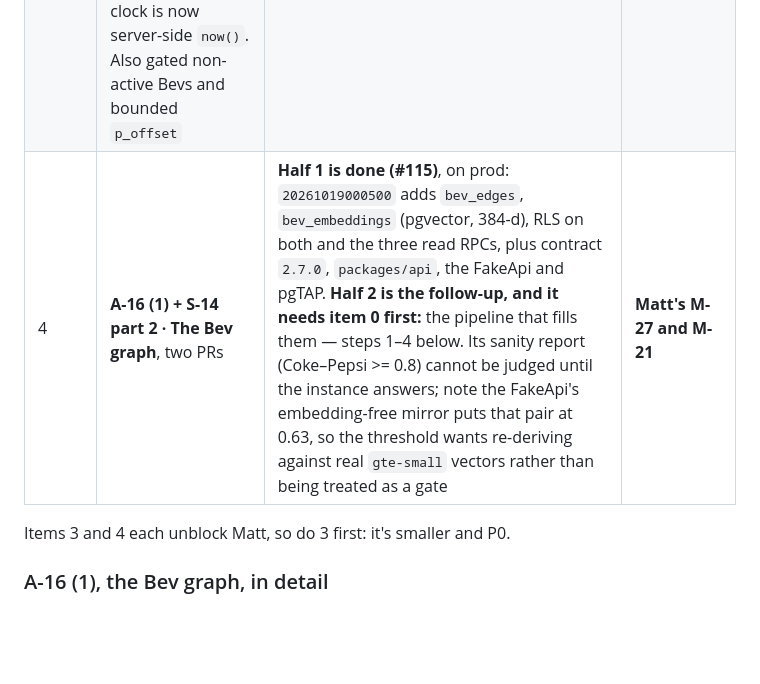
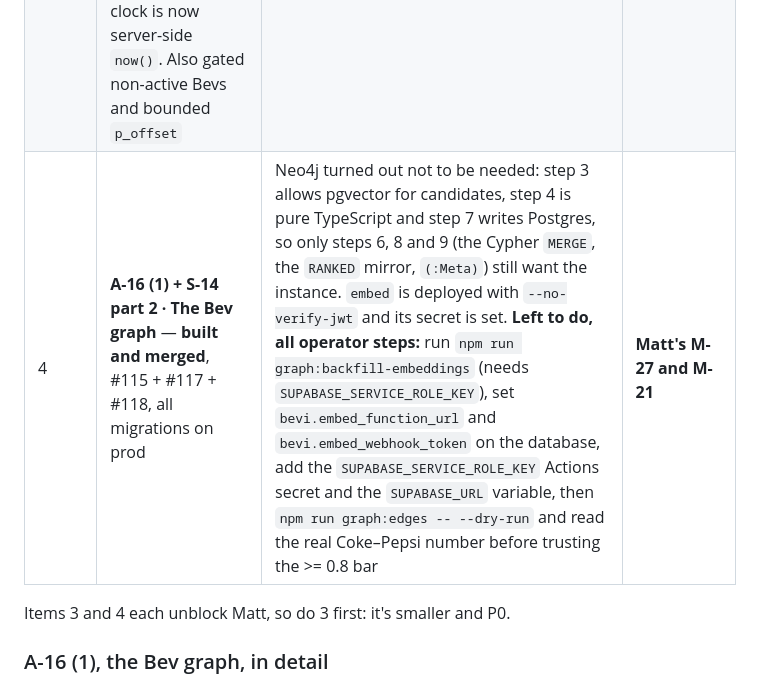
Before and after one commit to mbwiller/bevi, a Markdown page: NEXT-ARJUN.md, the part around the change. GitHub-like rendering; blank space fills up the shorter version.

```diff
--- a/NEXT-ARJUN.md
+++ b/NEXT-ARJUN.md
@@ -12,7 +12,7 @@ Your queue from 2026-10-19 on, centred on Supabase and Neo4j. Matt's is in [`NEX
 | 1 | **A-14 · #107** (already open, CI green) | Push `20261019000200_leaderboard_parity.sql` to prod (dry-run first), then merge | Matt's M-22 cross-check |
 | 2 | **M-26 export** (about 15 min) | Run `packages/ranking/eval/export.sql` against prod as a role that bypasses RLS: `psql "$DATABASE_URL" -At -v salt="$SALT" -f packages/ranking/eval/export.sql > export.json`. Hand Matt the file privately. **It never goes in the repo** | Real baseline numbers for Matt's M-27, and for judging the graph |
 | 3 | **S-04 + A-04 · Explore backend** — **done in #113**, `20261019000400` on prod, contract `2.6.0`. The security review found that using `p_before` as both the paging cut and the decay clock leaked exact like counts (a non-linear decay means sweeping the clock reveals the ratio); the clock is now server-side `now()`. Also gated non-active Bevs and bounded `p_offset` | — | **Matt's M-04, now unblocked** |
-| 4 | **A-16 (1) + S-14 part 2 · The Bev graph**, two PRs | **Half 1 is done (#115)**, on prod: `20261019000500` adds `bev_edges`, `bev_embeddings` (pgvector, 384-d), RLS on both and the three read RPCs, plus contract `2.7.0`, `packages/api`, the FakeApi and pgTAP. **Half 2 is the follow-up, and it needs item 0 first:** the pipeline that fills them — steps 1–4 below. Its sanity report (Coke–Pepsi >= 0.8) cannot be judged until the instance answers; note the FakeApi's embedding-free mirror puts that pair at 0.63, so the threshold wants re-deriving against real `gte-small` vectors rather than being treated as a gate | **Matt's M-27 and M-21** |
+| 4 | **A-16 (1) + S-14 part 2 · The Bev graph** — **built and merged**, #115 + #117 + #118, all migrations on prod | Neo4j turned out not to be needed: step 3 allows pgvector for candidates, step 4 is pure TypeScript and step 7 writes Postgres, so only steps 6, 8 and 9 (the Cypher `MERGE`, the `RANKED` mirror, `(:Meta)`) still want the instance. `embed` is deployed with `--no-verify-jwt` and its secret is set. **Left to do, all operator steps:** run `npm run graph:backfill-embeddings` (needs `SUPABASE_SERVICE_ROLE_KEY`), set `bevi.embed_function_url` and `bevi.embed_webhook_token` on the database, add the `SUPABASE_SERVICE_ROLE_KEY` Actions secret and the `SUPABASE_URL` variable, then `npm run graph:edges -- --dry-run` and read the real Coke–Pepsi number before trusting the >= 0.8 bar | **Matt's M-27 and M-21** |
 
 Items 3 and 4 each unblock Matt, so do 3 first: it's smaller and P0.
 
```
Also changed, not shown: TASKS.md (+2 -2 lines).
